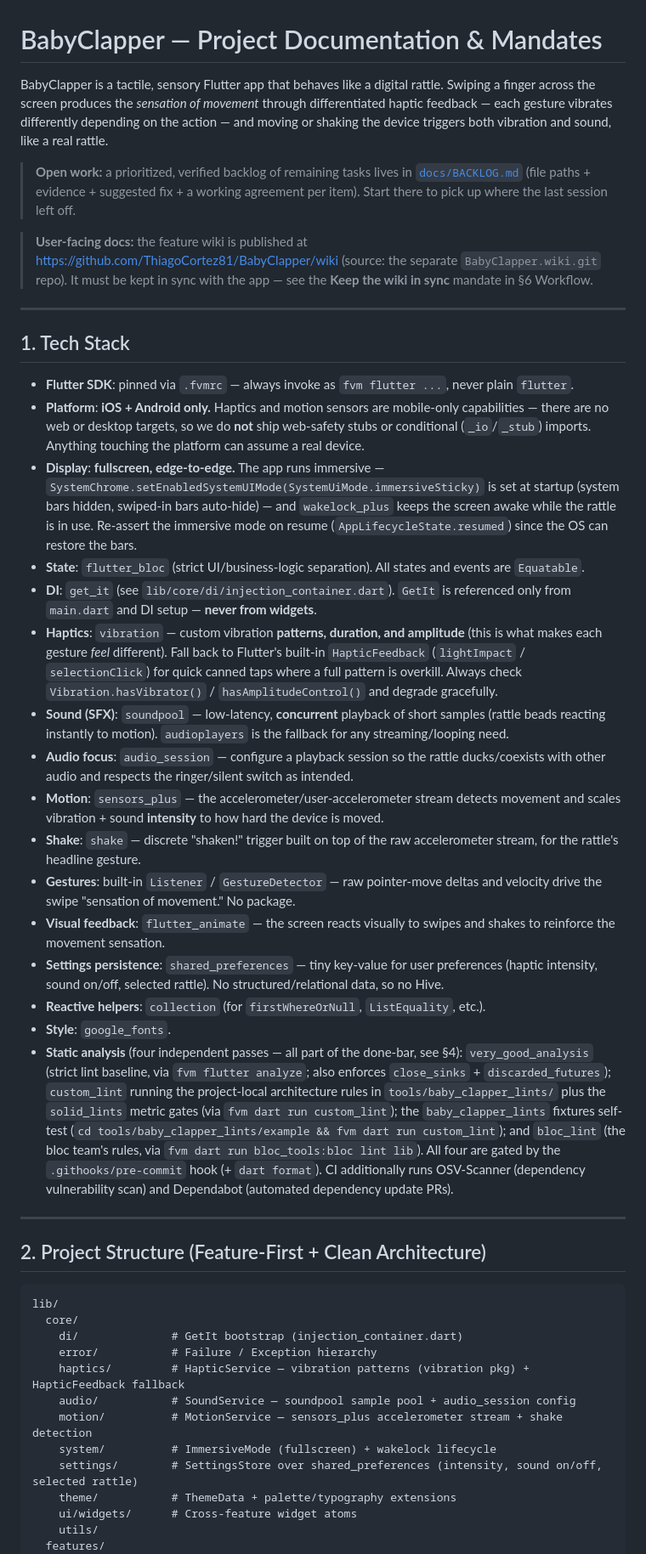
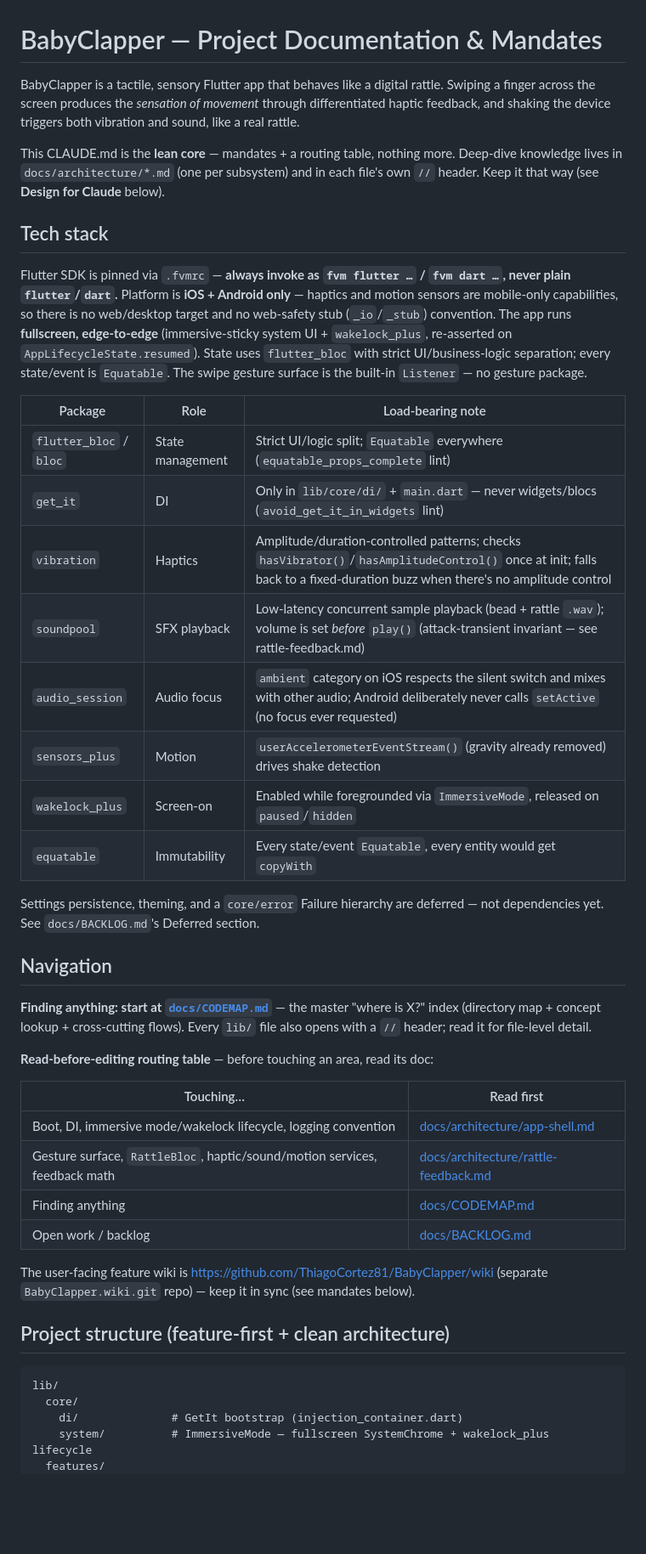
Before and after one commit to ThiagoCortez81/BabyClapper, a Markdown page: CLAUDE.md, the part around one of its changes. Shown at 85% size. Drawn GitHub-style; blank space fills up the shorter version.

````diff
--- a/CLAUDE.md
+++ b/CLAUDE.md
@@ -1,54 +1,68 @@
 # BabyClapper — Project Documentation & Mandates
 
-BabyClapper is a tactile, sensory Flutter app that behaves like a digital rattle. Swiping a finger across the screen produces the *sensation of movement* through differentiated haptic feedback — each gesture vibrates differently depending on the action — and moving or shaking the device triggers both vibration and sound, like a real rattle.
+BabyClapper is a tactile, sensory Flutter app that behaves like a digital
+rattle. Swiping a finger across the screen produces the *sensation of
+movement* through differentiated haptic feedback, and shaking the device
+triggers both vibration and sound, like a real rattle.
 
-> **Open work:** a prioritized, verified backlog of remaining tasks lives in
-> [`docs/BACKLOG.md`](docs/BACKLOG.md) (file paths + evidence + suggested fix +
-> a working agreement per item). Start there to pick up where the last session
-> left off.
+This CLAUDE.md is the **lean core** — mandates + a routing table, nothing
+more. Deep-dive knowledge lives in `docs/architecture/*.md` (one per
+subsystem) and in each file's own `//` header. Keep it that way (see
+**Design for Claude** below).
 
-> **User-facing docs:** the feature wiki is published at
-> <https://github.com/ThiagoCortez81/BabyClapper/wiki> (source: the separate
-> `BabyClapper.wiki.git` repo). It must be kept in sync with the app — see the
-> **Keep the wiki in sync** mandate in §6 Workflow.
+## Tech stack
 
----
+Flutter SDK is pinned via `.fvmrc` — **always invoke as `fvm flutter …` /
+`fvm dart …`, never plain `flutter`/`dart`.** Platform is **iOS + Android
+only** — haptics and motion sensors are mobile-only capabilities, so there
+is no web/desktop target and no web-safety stub (`_io`/`_stub`) convention.
+The app runs **fullscreen, edge-to-edge** (immersive-sticky system UI +
+`wakelock_plus`, re-asserted on `AppLifecycleState.resumed`). State uses
+`flutter_bloc` with strict UI/business-logic separation; every state/event
+is `Equatable`. The swipe gesture surface is the built-in `Listener` — no
+gesture package.
 
-## 1. Tech Stack
+| Package | Role | Load-bearing note |
+|---|---|---|
+| `flutter_bloc` / `bloc` | State management | Strict UI/logic split; `Equatable` everywhere (`equatable_props_complete` lint) |
+| `get_it` | DI | Only in `lib/core/di/` + `main.dart` — never widgets/blocs (`avoid_get_it_in_widgets` lint) |
+| `vibration` | Haptics | Amplitude/duration-controlled patterns; checks `hasVibrator()`/`hasAmplitudeControl()` once at init; falls back to a fixed-duration buzz when there's no amplitude control |
+| `soundpool` | SFX playback | Low-latency concurrent sample playback (bead + rattle `.wav`); volume is set *before* `play()` (attack-transient invariant — see rattle-feedback.md) |
+| `audio_session` | Audio focus | `ambient` category on iOS respects the silent switch and mixes with other audio; Android deliberately never calls `setActive` (no focus ever requested) |
+| `sensors_plus` | Motion | `userAccelerometerEventStream()` (gravity already removed) drives shake detection |
+| `wakelock_plus` | Screen-on | Enabled while foregrounded via `ImmersiveMode`, released on `paused`/`hidden` |
+| `equatable` | Immutability | Every state/event `Equatable`, every entity would get `copyWith` |
 
-- **Flutter SDK**: pinned via `.fvmrc` — always invoke as `fvm flutter ...`, never plain `flutter`.
-- **Platform**: **iOS + Android only.** Haptics and motion sensors are mobile-only capabilities — there are no web or desktop targets, so we do **not** ship web-safety stubs or conditional (`_io`/`_stub`) imports. Anything touching the platform can assume a real device.
-- **Display**: **fullscreen, edge-to-edge.** The app runs immersive — `SystemChrome.setEnabledSystemUIMode(SystemUiMode.immersiveSticky)` is set at startup (system bars hidden, swiped-in bars auto-hide) — and `wakelock_plus` keeps the screen awake while the rattle is in use. Re-assert the immersive mode on resume (`AppLifecycleState.resumed`) since the OS can restore the bars.
-- **State**: `flutter_bloc` (strict UI/business-logic separation). All states and events are `Equatable`.
-- **DI**: `get_it` (see `lib/core/di/injection_container.dart`). `GetIt` is referenced only from `main.dart` and DI setup — **never from widgets**.
-- **Haptics**: `vibration` — custom vibration **patterns, duration, and amplitude** (this is what makes each gesture *feel* different). Fall back to Flutter's built-in `HapticFeedback` (`lightImpact` / `selectionClick`) for quick canned taps where a full pattern is overkill. Always check `Vibration.hasVibrator()` / `hasAmplitudeControl()` and degrade gracefully.
-- **Sound (SFX)**: `soundpool` — low-latency, **concurrent** playback of short samples (rattle beads reacting instantly to motion). `audioplayers` is the fallback for any streaming/looping need.
-- **Audio focus**: `audio_session` — configure a playback session so the rattle ducks/coexists with other audio and respects the ringer/silent switch as intended.
-- **Motion**: `sensors_plus` — the accelerometer/user-accelerometer stream detects movement and scales vibration + sound **intensity** to how hard the device is moved.
-- **Shake**: `shake` — discrete "shaken!" trigger built on top of the raw accelerometer stream, for the rattle's headline gesture.
-- **Gestures**: built-in `Listener` / `GestureDetector` — raw pointer-move deltas and velocity drive the swipe "sensation of movement." No package.
-- **Visual feedback**: `flutter_animate` — the screen reacts visually to swipes and shakes to reinforce the movement sensation.
-- **Settings persistence**: `shared_preferences` — tiny key-value for user preferences (haptic intensity, sound on/off, selected rattle). No structured/relational data, so no Hive.
-- **Reactive helpers**: `collection` (for `firstWhereOrNull`, `ListEquality`, etc.).
-- **Style**: `google_fonts`.
-- **Static analysis** (four independent passes — all part of the done-bar, see §4): `very_good_analysis` (strict lint baseline, via `fvm flutter analyze`; also enforces `close_sinks` + `discarded_futures`); `custom_lint` running the project-local architecture rules in `tools/baby_clapper_lints/` plus the `solid_lints` metric gates (via `fvm dart run custom_lint`); the `baby_clapper_lints` fixtures self-test (`cd tools/baby_clapper_lints/example && fvm dart run custom_lint`); and `bloc_lint` (the bloc team's rules, via `fvm dart run bloc_tools:bloc lint lib`). All four are gated by the `.githooks/pre-commit` hook (+ `dart format`). CI additionally runs OSV-Scanner (dependency vulnerability scan) and Dependabot (automated dependency update PRs).
+Settings persistence, theming, and a `core/error` Failure hierarchy are
+deferred — not dependencies yet. See `docs/BACKLOG.md`'s Deferred section.
 
----
+## Navigation
 
-## 2. Project Structure (Feature-First + Clean Architecture)
+**Finding anything: start at [`docs/CODEMAP.md`](docs/CODEMAP.md)** — the
+master "where is X?" index (directory map + concept lookup + cross-cutting
+flows). Every `lib/` file also opens with a `//` header; read it for
+file-level detail.
+
+**Read-before-editing routing table** — before touching an area, read its
+doc:
+
+| Touching… | Read first |
+|---|---|
+| Boot, DI, immersive mode/wakelock lifecycle, logging convention | [docs/architecture/app-shell.md](docs/architecture/app-shell.md) |
+| Gesture surface, `RattleBloc`, haptic/sound/motion services, feedback math | [docs/architecture/rattle-feedback.md](docs/architecture/rattle-feedback.md) |
+| Finding anything | [docs/CODEMAP.md](docs/CODEMAP.md) |
+| Open work / backlog | [docs/BACKLOG.md](docs/BACKLOG.md) |
+
+The user-facing feature wiki is
+<https://github.com/ThiagoCortez81/BabyClapper/wiki> (separate
+`BabyClapper.wiki.git` repo) — keep it in sync (see mandates below).
+
+## Project structure (feature-first + clean architecture)
 
 ```
 lib/
   core/
     di/              # GetIt bootstrap (injection_container.dart)
-    error/           # Failure / Exception hierarchy
-    haptics/         # HapticService — vibration patterns (vibration pkg) + HapticFeedback fallback
-    audio/           # SoundService — soundpool sample pool + audio_session config
-    motion/          # MotionService — sensors_plus accelerometer stream + shake detection
-    system/          # ImmersiveMode (fullscreen) + wakelock lifecycle
-    settings/        # SettingsStore over shared_preferences (intensity, sound on/off, selected rattle)
-    theme/           # ThemeData + palette/typography extensions
-    ui/widgets/      # Cross-feature widget atoms
-    utils/
+    system/          # ImmersiveMode — fullscreen SystemChrome + wakelock_plus lifecycle
   features/
     rattle/
````
Also changed, not shown: other parts of CLAUDE.md (+156 -101 lines), docs/BACKLOG.md (added, +201 -0 lines).
